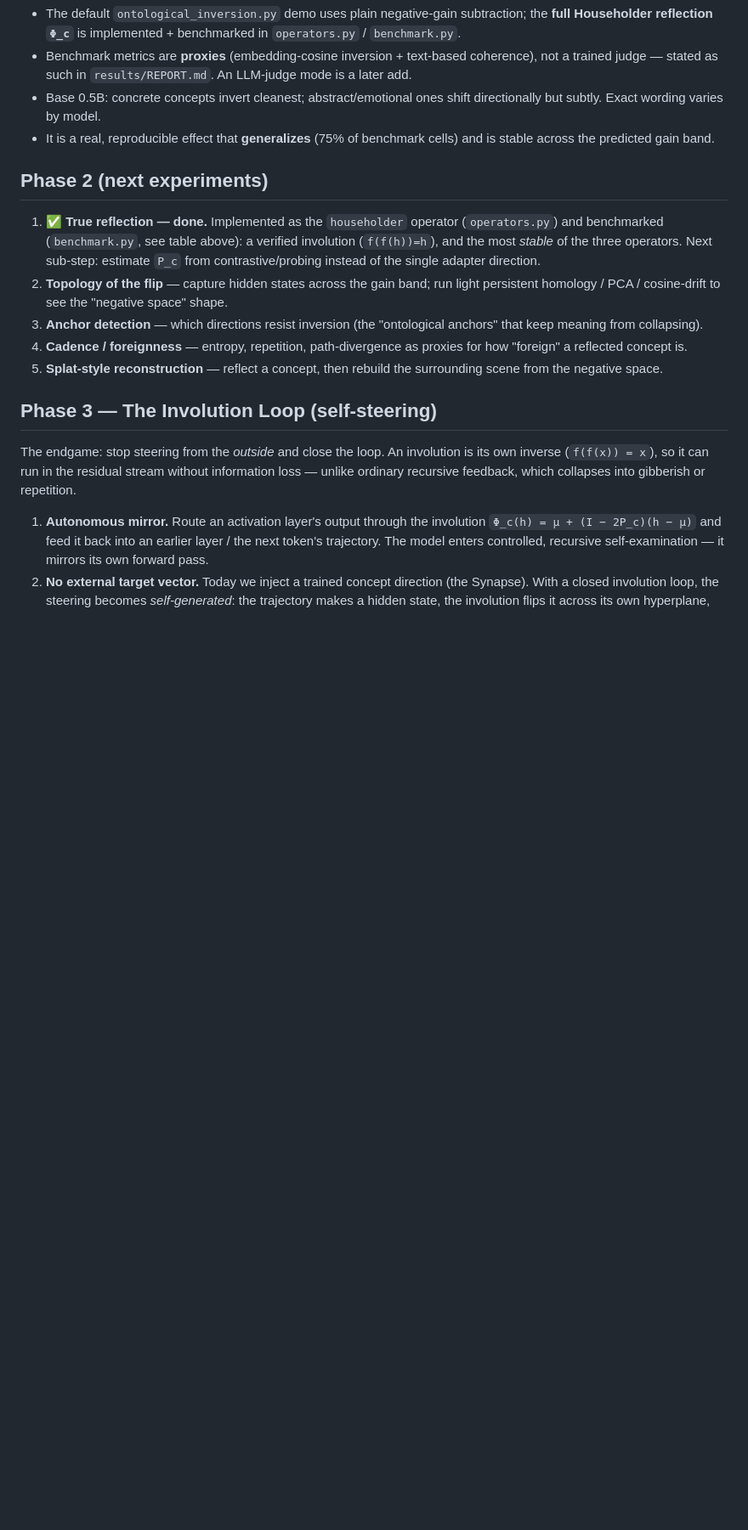
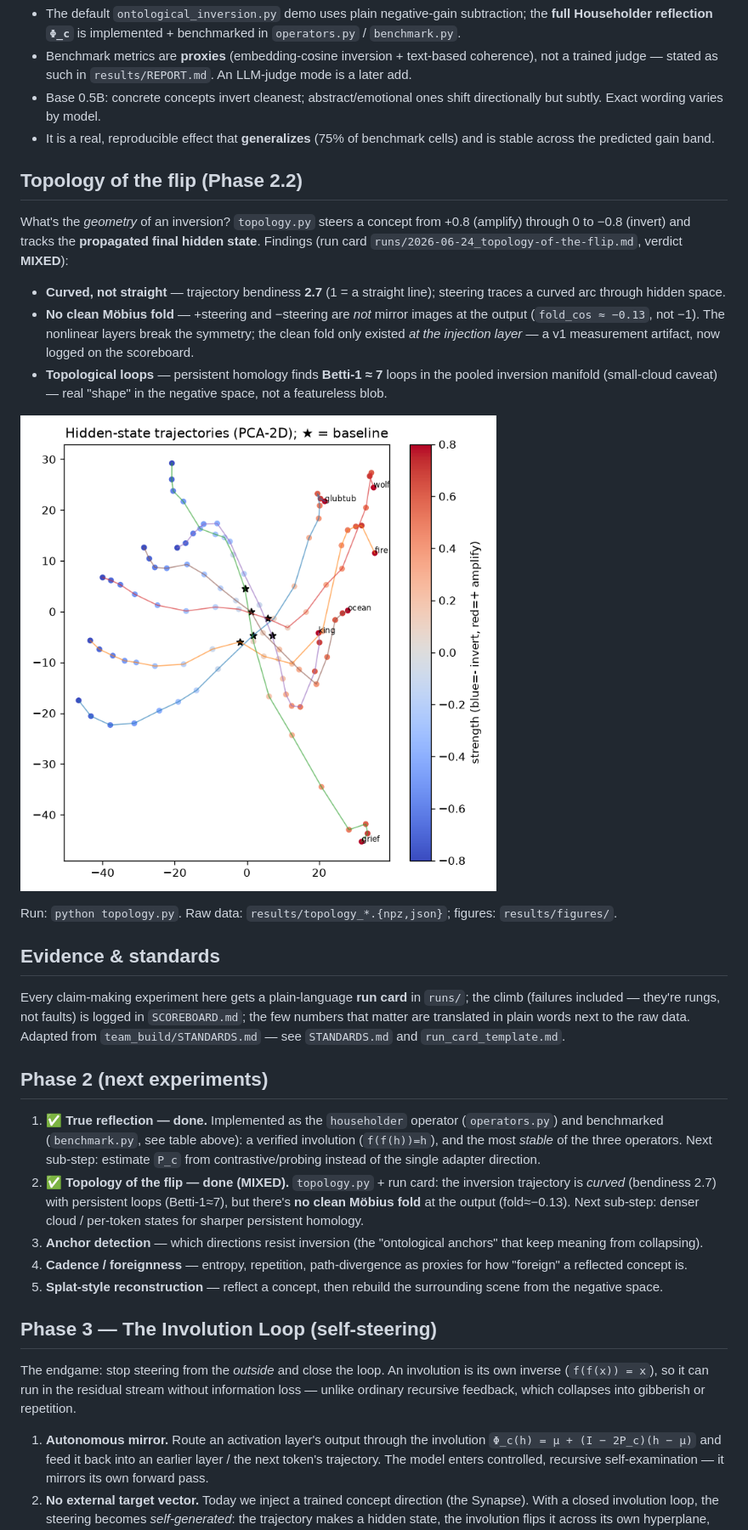
Before and after one commit to Ruffian-L/ontological-inversion, a Markdown page: README.md, the part around the change. Shown at 85% size. Rendered like a GitHub page; pictures changed too: results/figures/pca_trajectories.png (added); blank space fills up the shorter version.

```diff
--- a/README.md
+++ b/README.md
@@ -98,13 +98,37 @@ defaults to `Qwen2.5-0.5B-Instruct` (swap with `--qwen`). Small models invert cl
 - It is a real, reproducible effect that **generalizes** (75% of benchmark cells) and is stable
   across the predicted gain band.
 
+## Topology of the flip (Phase 2.2)
+What's the *geometry* of an inversion? `topology.py` steers a concept from +0.8 (amplify) through 0
+to −0.8 (invert) and tracks the **propagated final hidden state**. Findings (run card
+`runs/2026-06-24_topology-of-the-flip.md`, verdict **MIXED**):
+
+- **Curved, not straight** — trajectory bendiness **2.7** (1 = a straight line); steering traces a
+  curved arc through hidden space.
+- **No clean Möbius fold** — +steering and −steering are *not* mirror images at the output
+  (`fold_cos ≈ −0.13`, not −1). The nonlinear layers break the symmetry; the clean fold only existed
+  *at the injection layer* — a v1 measurement artifact, now logged on the scoreboard.
+- **Topological loops** — persistent homology finds **Betti-1 ≈ 7** loops in the pooled inversion
+  manifold (small-cloud caveat) — real "shape" in the negative space, not a featureless blob.
+
+![hidden-state trajectories](results/figures/pca_trajectories.png)
+
+Run: `python topology.py`. Raw data: `results/topology_*.{npz,json}`; figures: `results/figures/`.
+
+## Evidence & standards
+Every claim-making experiment here gets a plain-language **run card** in `runs/`; the climb (failures
+included — they're rungs, not faults) is logged in `SCOREBOARD.md`; the few numbers that matter are
+translated in plain words next to the raw data. Adapted from `team_build/STANDARDS.md` — see
+`STANDARDS.md` and `run_card_template.md`.
+
 ## Phase 2 (next experiments)
 1. ✅ **True reflection — done.** Implemented as the `householder` operator (`operators.py`) and
    benchmarked (`benchmark.py`, see table above): a verified involution (`f(f(h))=h`), and the most
    *stable* of the three operators. Next sub-step: estimate `P_c` from contrastive/probing instead
    of the single adapter direction.
-2. **Topology of the flip** — capture hidden states across the gain band; run light persistent
-   homology / PCA / cosine-drift to see the "negative space" shape.
+2. ✅ **Topology of the flip — done (MIXED).** `topology.py` + run card: the inversion trajectory is
+   *curved* (bendiness 2.7) with persistent loops (Betti-1≈7), but there's **no clean Möbius fold** at
+   the output (fold≈−0.13). Next sub-step: denser cloud / per-token states for sharper persistent homology.
 3. **Anchor detection** — which directions resist inversion (the "ontological anchors" that
    keep meaning from collapsing).
 4. **Cadence / foreignness** — entropy, repetition, path-divergence as proxies for how "foreign"
```
Also changed, not shown: SCOREBOARD.md (added, +16 -0 lines), STANDARDS.md (added, +45 -0 lines), run_card_template.md (added, +44 -0 lines), runs/2026-06-24_topology-of-the-flip.md (added, +72 -0 lines), results/figures/drift.png (added), results/figures/flip_curves.png (added), results/figures/persistence.png (added), 3 other files.
